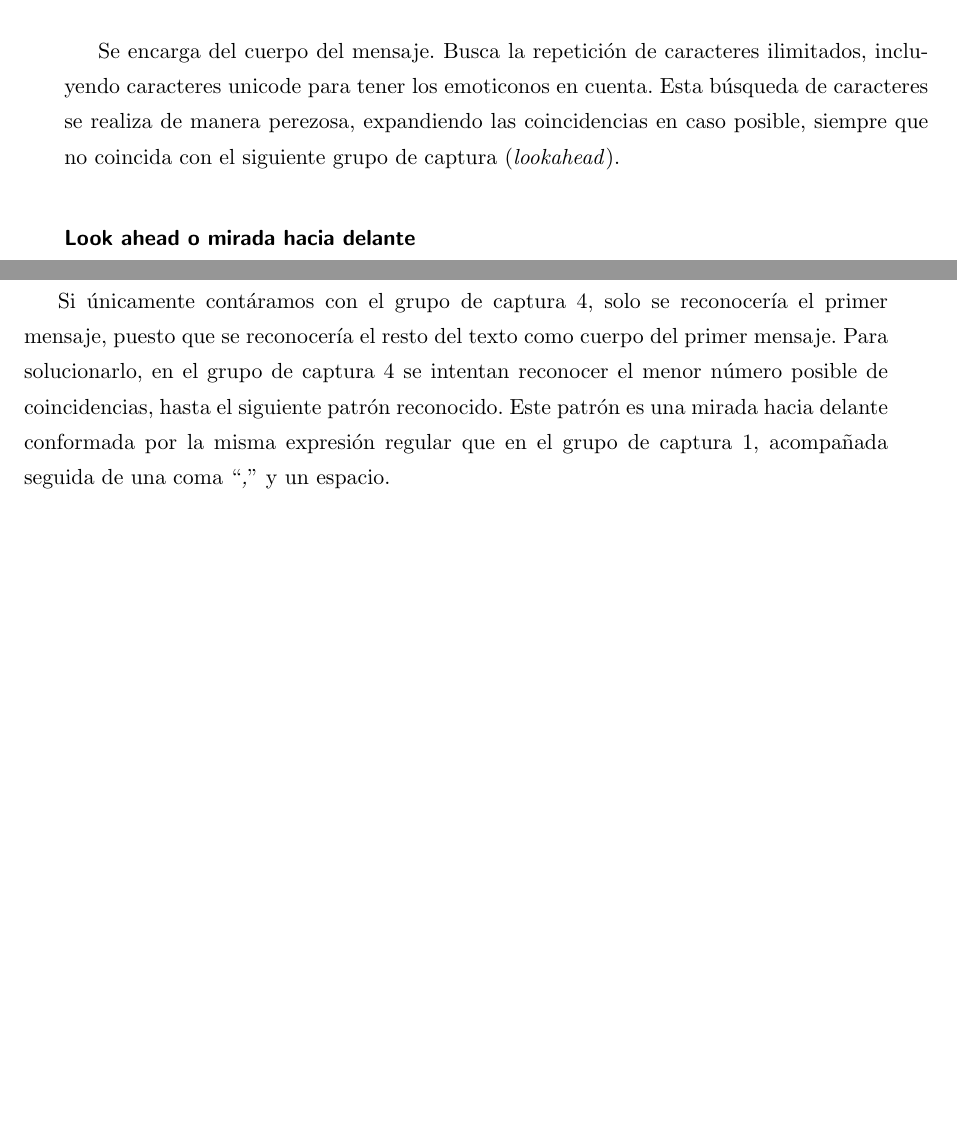
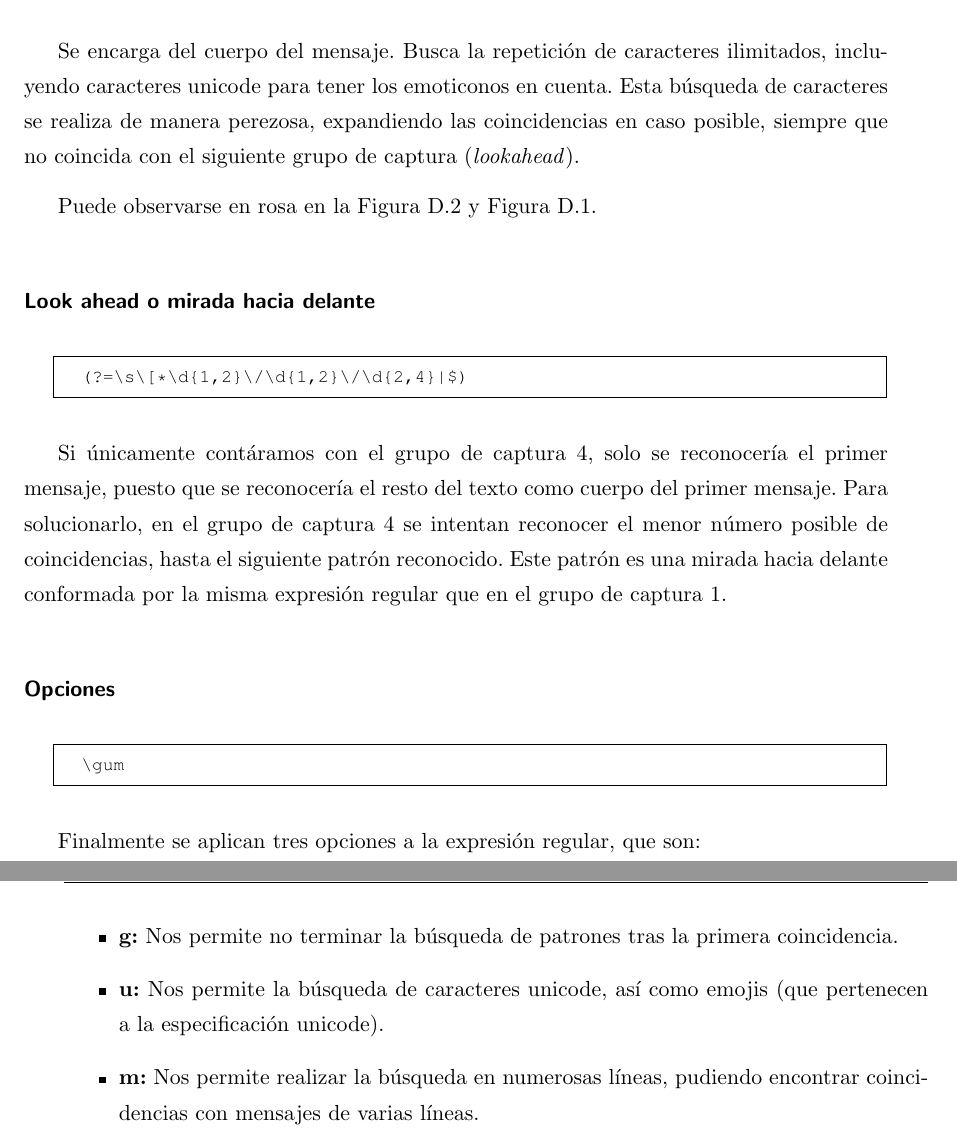
Before and after one commit to d3vv3/tfg, a LaTeX thesis (main.tex, which reads 10-regex.tex): two parts of pages 77 and 78 of 79 before the commit and two parts of pages 78 and 79 of 81 after it, joined at a grey line, cut so that both start at the same text, the shorter picture padded with empty space. The pictures show the PDF file main.pdf that the author committed with the source.

Commit message:
fix(appendice_d): regex with iOS

```diff
--- a/10-regex.tex
+++ b/10-regex.tex
@@ -13,6 +29,6 @@ Se denotan los distintos grupos de captura por las agrupaciones realizadas con l
 \paragraph{Grupo de captura 1: fecha}\mbox{}\\
 
 \begin{lstlisting}
-	(\d{2}\/\d{2}\/\d{4})
+	(\d{1,2}\/\d{1,2}\/\d{2,4})
 \end{lstlisting}
 
@@ -23,3 +41,4 @@ Durante numerosas pruebas se ha observado que la fecha siempre sigue este format
 \paragraph{Grupo de captura 2: hora}\mbox{}\\
 
 \begin{lstlisting}
+	(\d{1,2}:\d{2}:*\d*)
@@ -44,10 +66,26 @@ Se encarga del nombre del contacto. Busca la repetición de caracteres ilimitado
 
 Se encarga del cuerpo del mensaje. Busca la repetición de caracteres ilimitados, incluyendo caracteres unicode para tener los emoticonos en cuenta. Esta búsqueda de caracteres se realiza de manera perezosa, expandiendo las coincidencias en caso posible, siempre que no coincida con el siguiente grupo de captura (\textit{lookahead}).
 
+Puede observarse en rosa en la \autoref{fig:chap:regex_android} y \autoref{fig:chap:regex_ios}.
+
 \paragraph{Look ahead o mirada hacia delante}\mbox{}\\
 
 \begin{lstlisting}
-	(?=\s*\d{2}\/\d{2}\/\d{4},\s|$)
+	(?=\s\[*\d{1,2}\/\d{1,2}\/\d{2,4}|$)
 \end{lstlisting}
 
-Si únicamente contáramos con el grupo de captura 4, solo se reconocería el primer mensaje, puesto que se reconocería el resto del texto como cuerpo del primer mensaje. Para solucionarlo, en el grupo de captura 4 se intentan reconocer el menor número posible de coincidencias, hasta el siguiente patrón reconocido. Este patrón es una mirada hacia delante conformada por la misma expresión regular que en el grupo de captura 1, acompañada seguida de una coma ``\textit{,}'' y un espacio.
+Si únicamente contáramos con el grupo de captura 4, solo se reconocería el primer mensaje, puesto que se reconocería el resto del texto como cuerpo del primer mensaje. Para solucionarlo, en el grupo de captura 4 se intentan reconocer el menor número posible de coincidencias, hasta el siguiente patrón reconocido. Este patrón es una mirada hacia delante conformada por la misma expresión regular que en el grupo de captura 1.
+
+\paragraph{Opciones}\mbox{}\\
+
+\begin{lstlisting}
+	\gum
+\end{lstlisting}
+
+Finalmente se aplican tres opciones a la expresión regular, que son:
+
+\begin{itemize}
+	\item \textbf{g:} Nos permite no terminar la búsqueda de patrones tras la primera coincidencia.
+	\item \textbf{u:} Nos permite la búsqueda de caracteres unicode, así como emojis (que pertenecen a la especificación unicode).
+	\item \textbf{m:} Nos permite realizar la búsqueda en numerosas líneas, pudiendo encontrar coincidencias con mensajes de varias líneas.
+\end{itemize}
```
Also changed, not shown: img/regex_android.png (added), img/regex_ios.png (added), main.pdf, 10-regex.tex (33 more changed lines), 7 other files.
